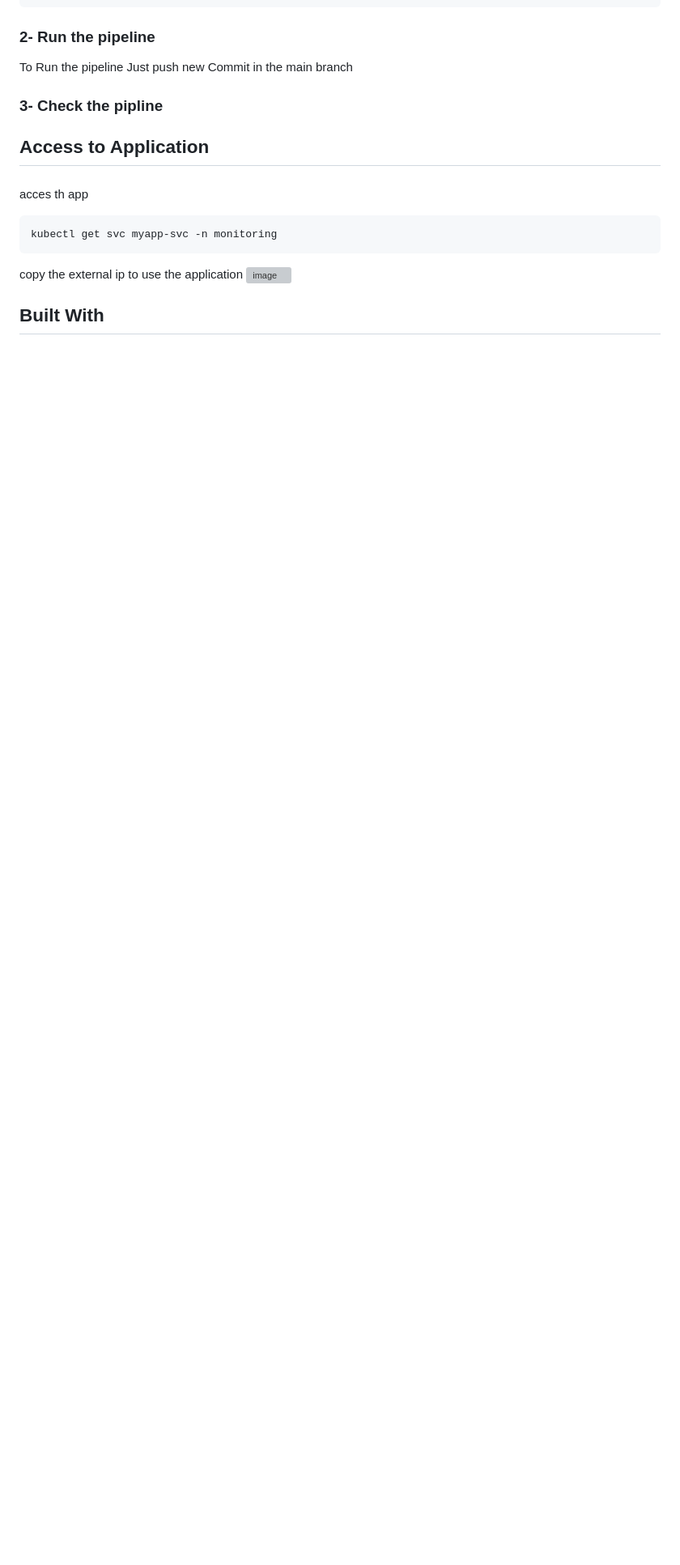
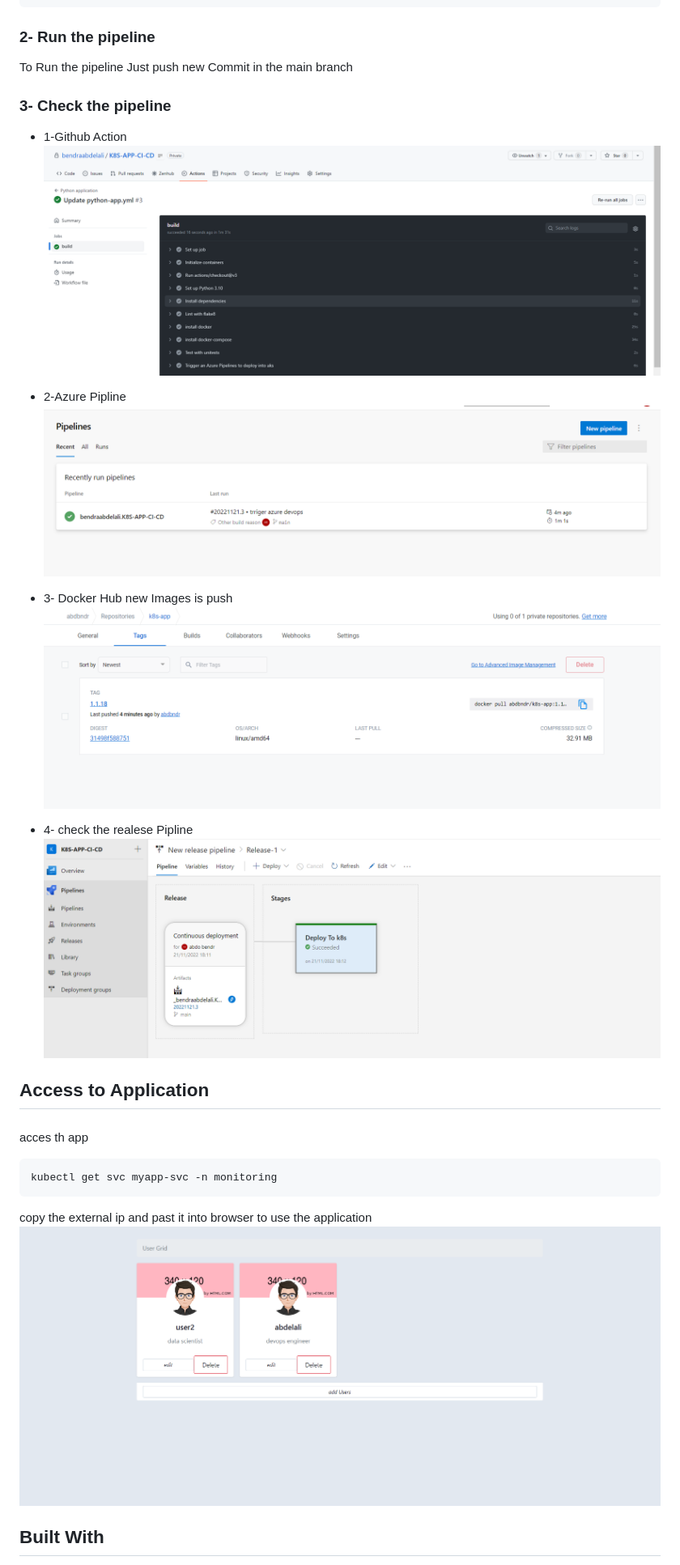
Before and after one commit to bendraabdelali/Creating-a-CI-CD-Pipeline-with-Azure-Pipeline-for-AKS-Deployment, a Markdown page: README.md, the part around the change printed below. Shown: that part at 81% size. GitHub-like rendering; pictures changed too: images/app.png (added); blank space fills up the shorter version; grey boxes are pictures that could not be loaded.

````diff
--- a/README.md
+++ b/README.md
@@ -51,10 +50,16 @@ Acces Prometheus
 
 ### 2- Run  the pipeline
 To Run the pipeline Just push new Commit in the main branch
-### 3- Check the pipline
+### 3- Check the pipeline
+- 1-Github Action
+ ![githubAction](./images/Chechk_Github_Action.png)
 
-
-
+- 2-Azure Pipline
+ ![AzurePipline](./images/check_Azure_Pipline.png)
+- 3- Docker Hub new Images is push
+ ![AzurePipline](./images/check_Docker-Hub.png)
+- 4- check the realese Pipline
+ ![AzurePipline](./images/check_realese.png)
 
 ## Access to Application
 ####
@@ -62,8 +67,8 @@ acces th app
  ```bash
  kubectl get svc myapp-svc -n monitoring
 ```
-copy the  external ip to use the application
-![image](./image/Aks.png)
+copy the  external ip and past it into browser  to use the application
+![app](./images/app.png)
 
 
 
````
Also changed, not shown: other parts of README.md (+1 -2 lines), 2 other files.
